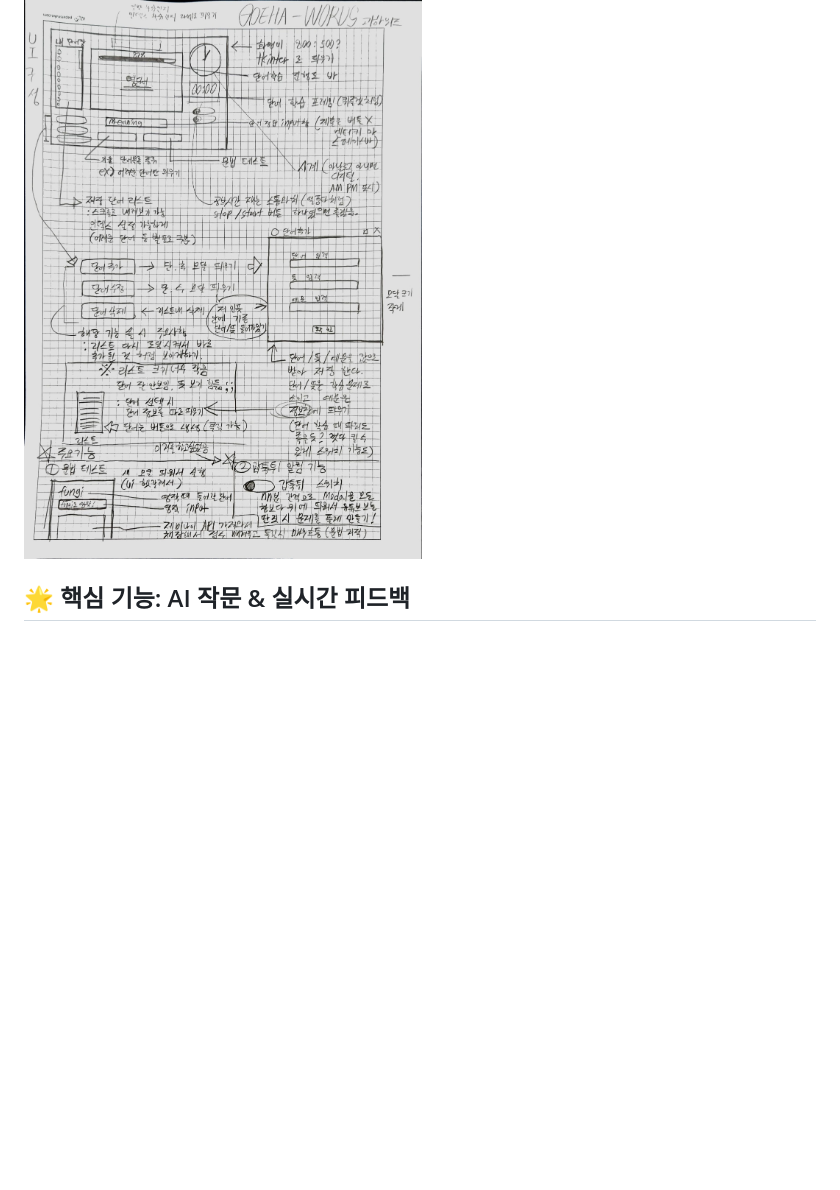
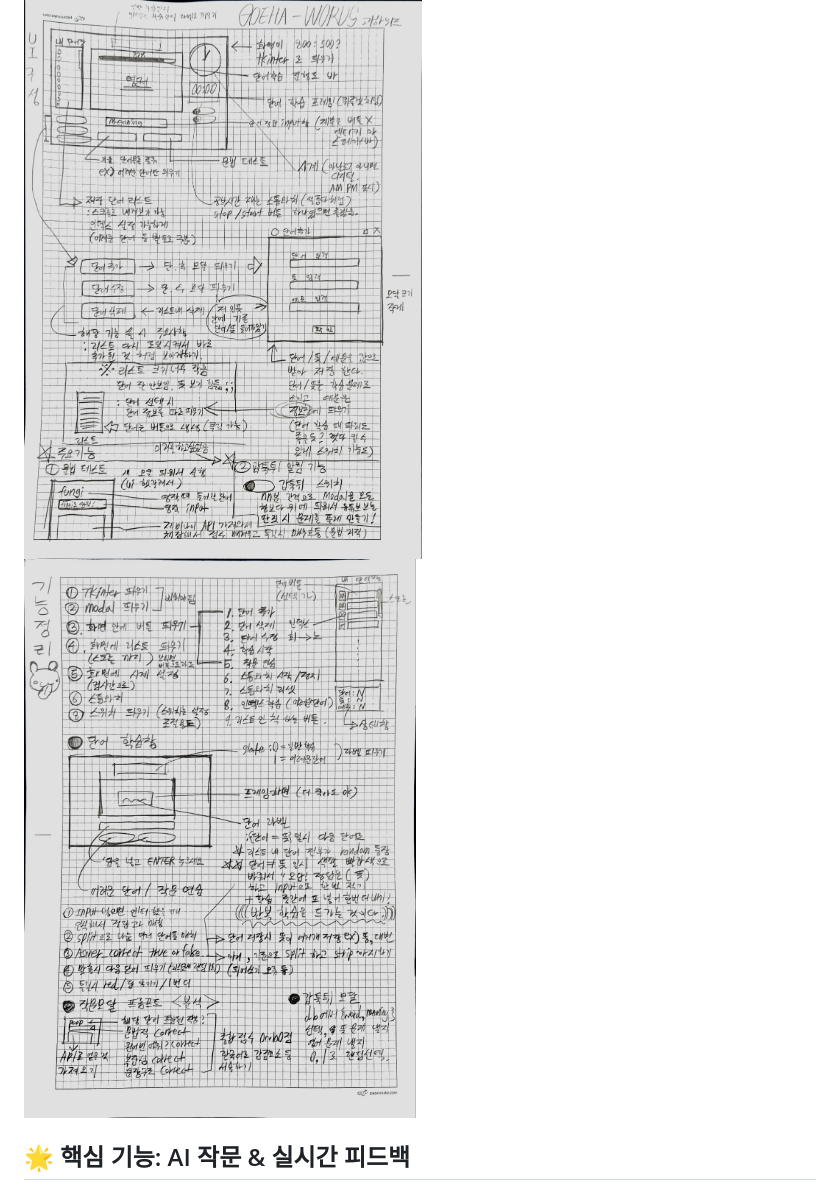
Before and after one commit to goeha-building/goeha-words, a Markdown page: README.md, the part around the change. Drawn GitHub-style; pictures changed too: attatched/concept_02.jpg (added); blank space fills up the shorter version.

```diff
--- a/README.md
+++ b/README.md
@@ -23,6 +23,7 @@ API키 설정방법
 ## 컨셉
 
 ![alt](/attatched/concept_01.jpg)
+![alt](/attatched/concept_02.jpg)
 
 ## 🌟 핵심 기능: AI 작문 & 실시간 피드백
 
```
